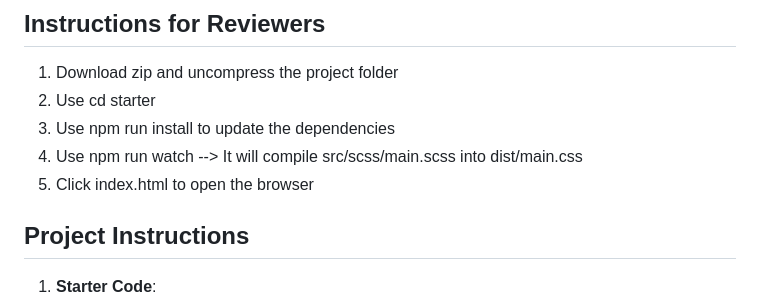
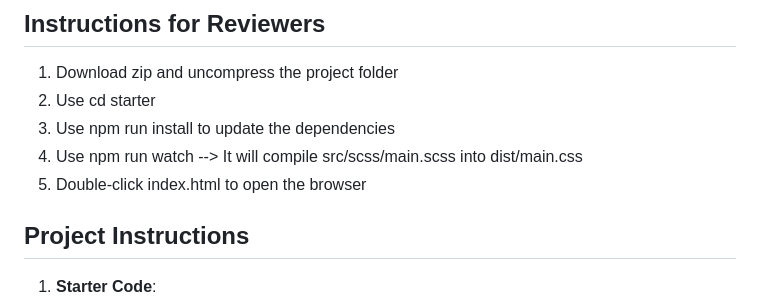
Before and after one commit to josephcdb/css-project-site, a Markdown page: README.md, the part around the change. Drawn GitHub-style.

Commit message:
Improve the wording on README

```diff
--- a/README.md
+++ b/README.md
@@ -8,7 +8,7 @@ Demonstrate your proficiency with CSS methodologies, preprocessors, accessibilit
 2. Use cd starter
 3. Use npm run install to update the dependencies
 4. Use npm run watch --> It will compile src/scss/main.scss into dist/main.css
-5. Click index.html to open the browser
+5. Double-click index.html to open the browser
 
 ## Project Instructions
 1. **Starter Code**:
```
